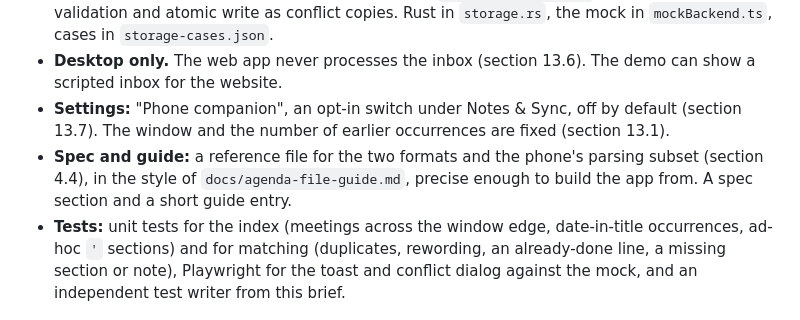
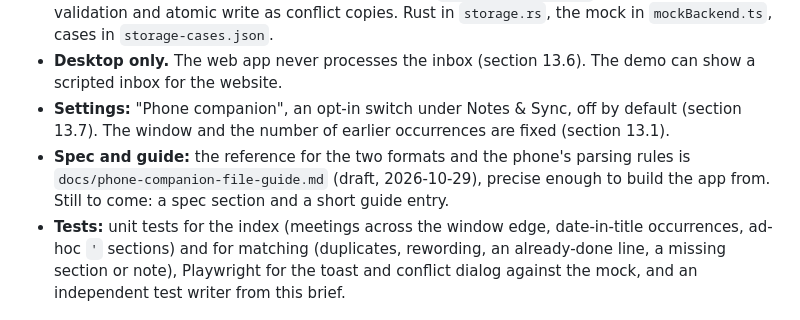
Before and after one commit to marien/ChronoNote, a Markdown page: docs/design/mobile-companion-design.md, the part around the change. Rendered like a GitHub page.

```diff
--- a/docs/design/mobile-companion-design.md
+++ b/docs/design/mobile-companion-design.md
@@ -293,8 +293,9 @@ without a connection; requests made offline wait there and are sent once there's
   website.
 - **Settings:** "Phone companion", an opt-in switch under Notes & Sync, off by default (section 13.7). The window and
   the number of earlier occurrences are fixed (section 13.1).
-- **Spec and guide:** a reference file for the two formats and the phone's parsing subset (section 4.4), in the style
-  of `docs/agenda-file-guide.md`, precise enough to build the app from. A spec section and a short guide entry.
+- **Spec and guide:** the reference for the two formats and the phone's parsing rules is
+  `docs/phone-companion-file-guide.md` (draft, 2026-10-29), precise enough to build the app from. Still to come: a
+  spec section and a short guide entry.
 - **Tests:** unit tests for the index (meetings across the window edge, date-in-title occurrences, ad-hoc `'`
   sections) and for matching (duplicates, rewording, an already-done line, a missing section or note), Playwright for
   the toast and conflict dialog against the mock, and an independent test writer from this brief.
```
Also changed, not shown: docs/phone-companion-file-guide.md (added, +229 -0 lines).
